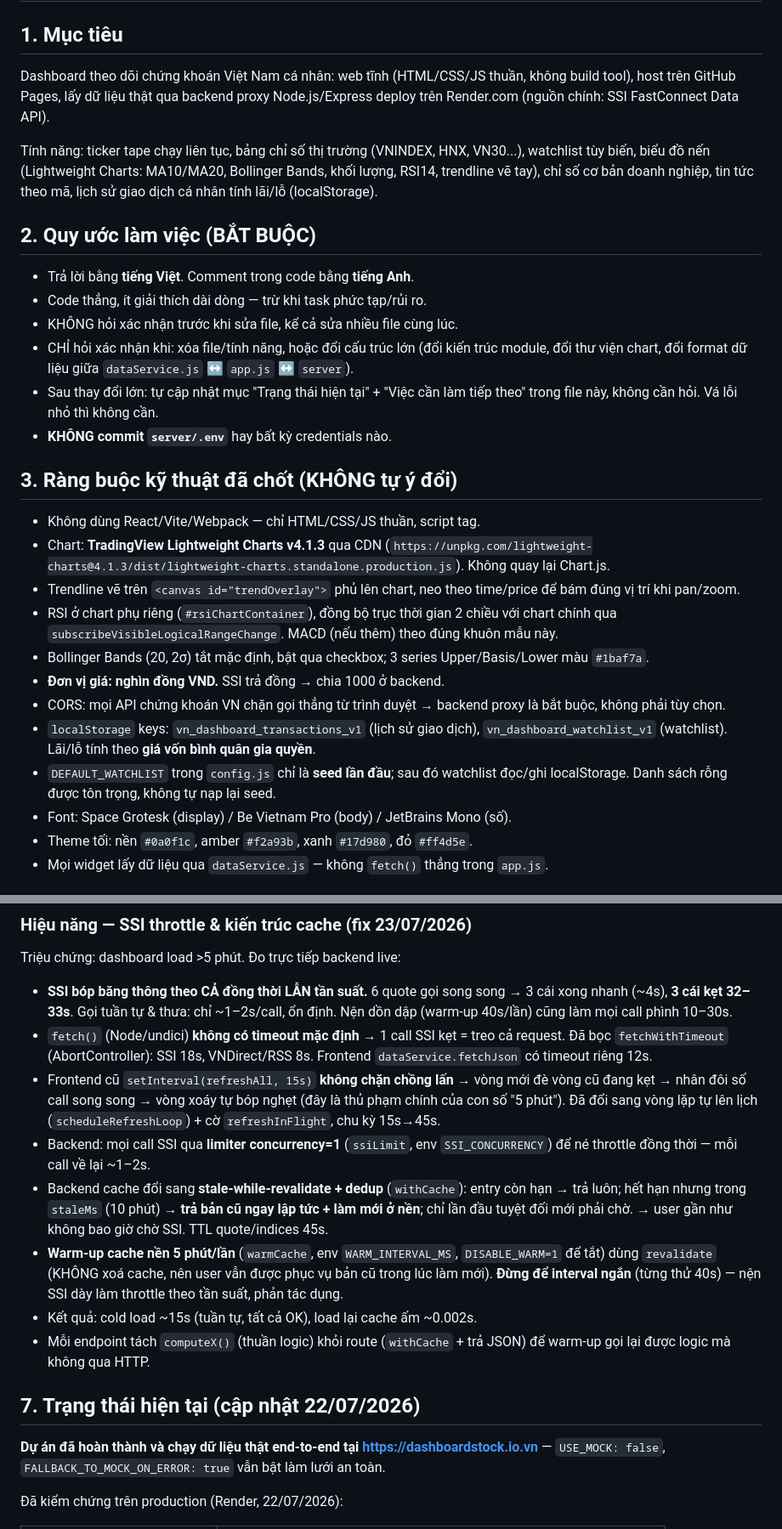
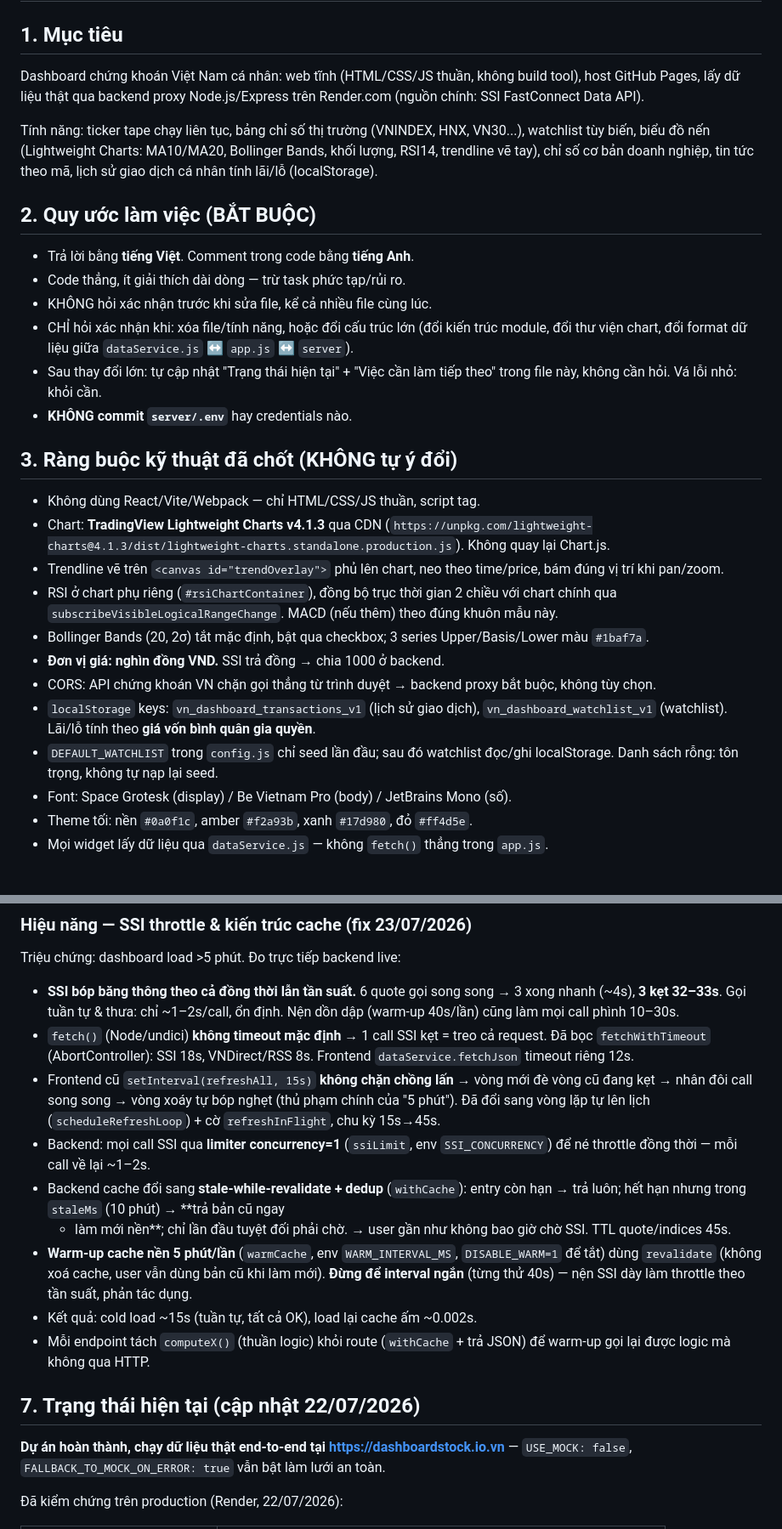
Before and after one commit to hoangduy2401-web/dautuchungkhoan, a Markdown page: CLAUDE.md, 2 parts joined by grey strips. Shown at 85% size. Rendered like a GitHub page.

```diff
--- a/CLAUDE.md
+++ b/CLAUDE.md
@@ -2,9 +2,9 @@
 
 ## 1. Mục tiêu
 
-Dashboard theo dõi chứng khoán Việt Nam cá nhân: web tĩnh (HTML/CSS/JS thuần,
-không build tool), host trên GitHub Pages, lấy dữ liệu thật qua backend proxy
-Node.js/Express deploy trên Render.com (nguồn chính: SSI FastConnect Data API).
+Dashboard chứng khoán Việt Nam cá nhân: web tĩnh (HTML/CSS/JS thuần,
+không build tool), host GitHub Pages, lấy dữ liệu thật qua backend proxy
+Node.js/Express trên Render.com (nguồn chính: SSI FastConnect Data API).
 
 Tính năng: ticker tape chạy liên tục, bảng chỉ số thị trường (VNINDEX, HNX,
 VN30...), watchlist tùy biến, biểu đồ nến (Lightweight Charts: MA10/MA20,
@@ -14,14 +14,14 @@ nghiệp, tin tức theo mã, lịch sử giao dịch cá nhân tính lãi/lỗ
 ## 2. Quy ước làm việc (BẮT BUỘC)
 
 - Trả lời bằng **tiếng Việt**. Comment trong code bằng **tiếng Anh**.
-- Code thẳng, ít giải thích dài dòng — trừ khi task phức tạp/rủi ro.
-- KHÔNG hỏi xác nhận trước khi sửa file, kể cả sửa nhiều file cùng lúc.
+- Code thẳng, ít giải thích dài dòng — trừ task phức tạp/rủi ro.
+- KHÔNG hỏi xác nhận trước khi sửa file, kể cả nhiều file cùng lúc.
 - CHỈ hỏi xác nhận khi: xóa file/tính năng, hoặc đổi cấu trúc lớn (đổi kiến
   trúc module, đổi thư viện chart, đổi format dữ liệu giữa `dataService.js` ↔
   `app.js` ↔ `server`).
-- Sau thay đổi lớn: tự cập nhật mục "Trạng thái hiện tại" + "Việc cần làm
-  tiếp theo" trong file này, không cần hỏi. Vá lỗi nhỏ thì không cần.
-- **KHÔNG commit `server/.env`** hay bất kỳ credentials nào.
+- Sau thay đổi lớn: tự cập nhật "Trạng thái hiện tại" + "Việc cần làm
+  tiếp theo" trong file này, không cần hỏi. Vá lỗi nhỏ: khỏi cần.
+- **KHÔNG commit `server/.env`** hay credentials nào.
 
 ## 3. Ràng buộc kỹ thuật đã chốt (KHÔNG tự ý đổi)
 
@@ -30,21 +30,20 @@ nghiệp, tin tức theo mã, lịch sử giao dịch cá nhân tính lãi/lỗ
   (`https://unpkg.com/lightweight-charts@4.1.3/dist/lightweight-charts.standalone.production.js`).
   Không quay lại Chart.js.
 - Trendline vẽ trên `<canvas id="trendOverlay">` phủ lên chart, neo theo
-  time/price để bám đúng vị trí khi pan/zoom.
+  time/price, bám đúng vị trí khi pan/zoom.
 - RSI ở chart phụ riêng (`#rsiChartContainer`), đồng bộ trục thời gian 2 chiều
   với chart chính qua `subscribeVisibleLogicalRangeChange`. MACD (nếu thêm)
   theo đúng khuôn mẫu này.
 - Bollinger Bands (20, 2σ) tắt mặc định, bật qua checkbox; 3 series
   Upper/Basis/Lower màu `#1baf7a`.
 - **Đơn vị giá: nghìn đồng VND.** SSI trả đồng → chia 1000 ở backend.
-- CORS: mọi API chứng khoán VN chặn gọi thẳng từ trình duyệt → backend proxy là
-  bắt buộc, không phải tùy chọn.
+- CORS: API chứng khoán VN chặn gọi thẳng từ trình duyệt → backend proxy
+  bắt buộc, không tùy chọn.
 - `localStorage` keys: `vn_dashboard_transactions_v1` (lịch sử giao dịch),
   `vn_dashboard_watchlist_v1` (watchlist). Lãi/lỗ tính theo **giá vốn bình
   quân gia quyền**.
-- `DEFAULT_WATCHLIST` trong `config.js` chỉ là **seed lần đầu**; sau đó
-  watchlist đọc/ghi localStorage. Danh sách rỗng được tôn trọng, không tự nạp
-  lại seed.
+- `DEFAULT_WATCHLIST` trong `config.js` chỉ seed lần đầu; sau đó watchlist
+  đọc/ghi localStorage. Danh sách rỗng: tôn trọng, không tự nạp lại seed.
 - Font: Space Grotesk (display) / Be Vietnam Pro (body) / JetBrains Mono (số).
 - Theme tối: nền `#0a0f1c`, amber `#f2a93b`, xanh `#17d980`, đỏ `#ff4d5e`.
 - Mọi widget lấy dữ liệu qua `dataService.js` — không `fetch()` thẳng trong
@@ -193,33 +191,33 @@ Chuyển mock → thật: sửa `config.js` (`USE_MOCK: false` + 3 baseUrl trỏ
 
 Triệu chứng: dashboard load >5 phút. Đo trực tiếp backend live:
 
-- **SSI bóp băng thông theo CẢ đồng thời LẪN tần suất.** 6 quote gọi song song →
-  3 cái xong nhanh (~4s), **3 cái kẹt 32–33s**. Gọi tuần tự & thưa: chỉ ~1–2s/call,
+- **SSI bóp băng thông theo cả đồng thời lẫn tần suất.** 6 quote gọi song song →
+  3 xong nhanh (~4s), **3 kẹt 32–33s**. Gọi tuần tự & thưa: chỉ ~1–2s/call,
   ổn định. Nện dồn dập (warm-up 40s/lần) cũng làm mọi call phình 10–30s.
-- `fetch()` (Node/undici) **không có timeout mặc định** → 1 call SSI kẹt = treo
+- `fetch()` (Node/undici) **không timeout mặc định** → 1 call SSI kẹt = treo
   cả request. Đã bọc `fetchWithTimeout` (AbortController): SSI 18s, VNDirect/RSS 8s.
-  Frontend `dataService.fetchJson` có timeout riêng 12s.
-- Frontend cũ `setInterval(refreshAll, 15s)` **không chặn chồng lấn** → vòng mới
-  đè vòng cũ đang kẹt → nhân đôi số call song song → vòng xoáy tự bóp nghẹt (đây
-  là thủ phạm chính của con số "5 phút"). Đã đổi sang vòng lặp tự lên lịch
+  Frontend `dataService.fetchJson` timeout riêng 12s.
+- Frontend cũ `setInterval(refreshAll, 15s)` **không chặn chồng lấn** → vòng
+  mới đè vòng cũ đang kẹt → nhân đôi call song song → vòng xoáy tự bóp nghẹt
+  (thủ phạm chính của "5 phút"). Đã đổi sang vòng lặp tự lên lịch
   (`scheduleRefreshLoop`) + cờ `refreshInFlight`, chu kỳ 15s→45s.
 - Backend: mọi call SSI qua **limiter concurrency=1** (`ssiLimit`, env
   `SSI_CONCURRENCY`) để né throttle đồng thời — mỗi call về lại ~1–2s.
 - Backend cache đổi sang **stale-while-revalidate + dedup** (`withCache`): entry
   còn hạn → trả luôn; hết hạn nhưng trong `staleMs` (10 phút) → **trả bản cũ ngay
-  lập tức + làm mới ở nền**; chỉ lần đầu tuyệt đối mới phải chờ. → user gần như
-  không bao giờ chờ SSI. TTL quote/indices 45s.
+  + làm mới nền**; chỉ lần đầu tuyệt đối phải chờ. → user gần như không bao giờ
+  chờ SSI. TTL quote/indices 45s.
 - **Warm-up cache nền 5 phút/lần** (`warmCache`, env `WARM_INTERVAL_MS`,
-  `DISABLE_WARM=1` để tắt) dùng `revalidate` (KHÔNG xoá cache, nên user vẫn được
-  phục vụ bản cũ trong lúc làm mới). **Đừng để interval ngắn** (từng thử 40s) —
-  nện SSI dày làm throttle theo tần suất, phản tác dụng.
+  `DISABLE_WARM=1` để tắt) dùng `revalidate` (không xoá cache, user vẫn dùng
+  bản cũ khi làm mới). **Đừng để interval ngắn** (từng thử 40s) — nện SSI dày
+  làm throttle theo tần suất, phản tác dụng.
 - Kết quả: cold load ~15s (tuần tự, tất cả OK), load lại cache ấm ~0.002s.
 - Mỗi endpoint tách `computeX()` (thuần logic) khỏi route (`withCache` + trả JSON)
   để warm-up gọi lại được logic mà không qua HTTP.
 
 ## 7. Trạng thái hiện tại (cập nhật 22/07/2026)
 
-**Dự án đã hoàn thành và chạy dữ liệu thật end-to-end tại
+**Dự án hoàn thành, chạy dữ liệu thật end-to-end tại
 https://dashboardstock.io.vn** — `USE_MOCK: false`,
 `FALLBACK_TO_MOCK_ON_ERROR: true` vẫn bật làm lưới an toàn.
 
```
Also changed, not shown: other parts of CLAUDE.md (+47 -50 lines).
